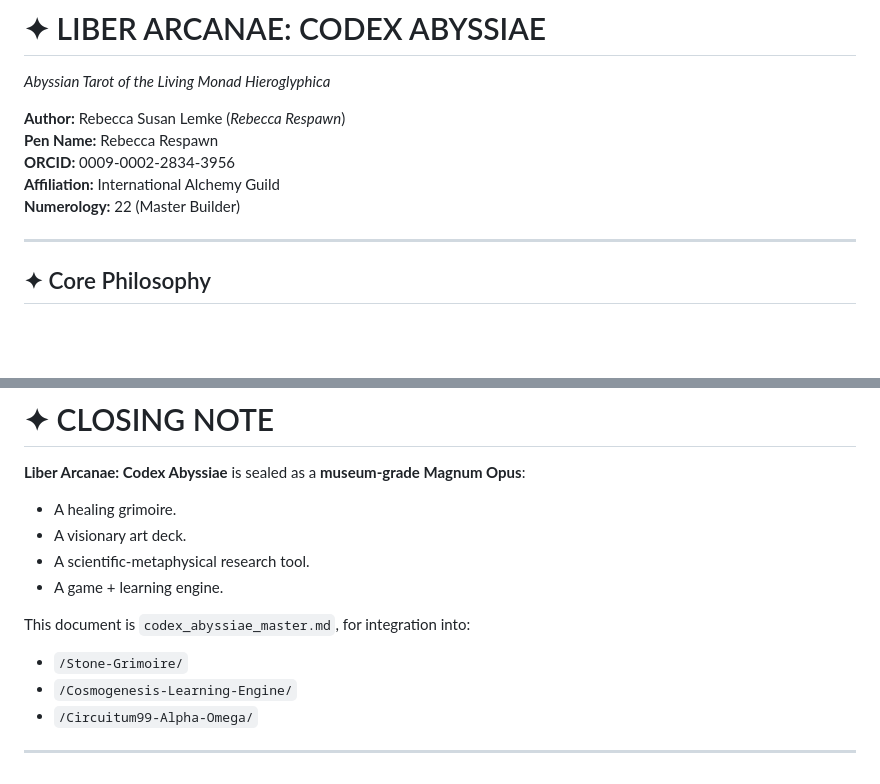
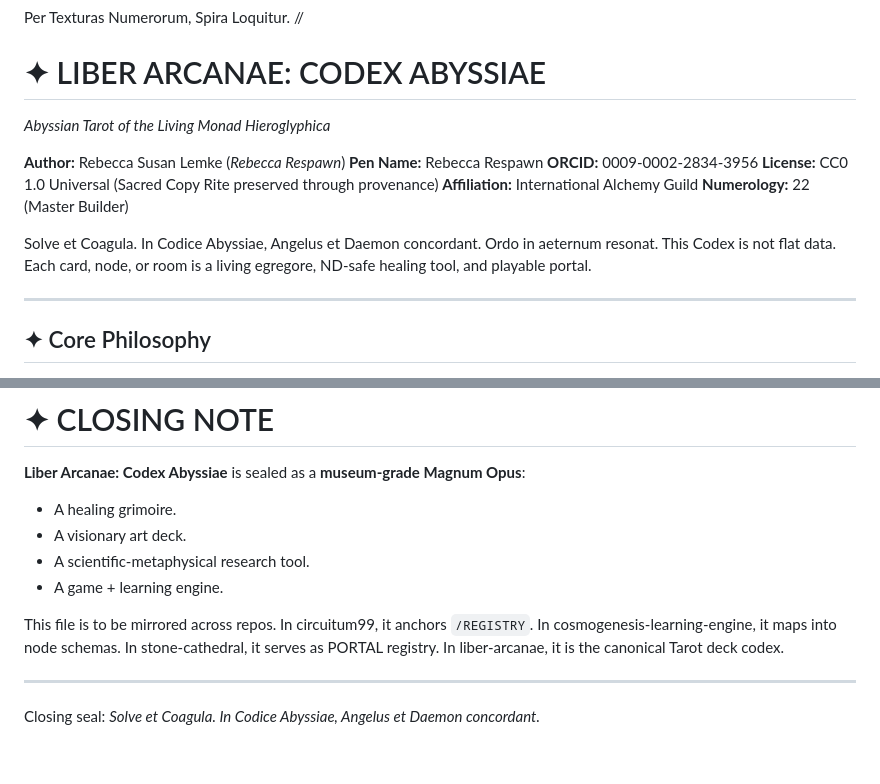
Before and after one commit to Bekalah/liber-arcanae-game, a Markdown page: codex_abyssiae_master.md, 2 parts joined by grey strips. Drawn GitHub-style; blank space fills up the shorter version.

Commit message:
Expand Codex with arcana registries and spread details

```diff
--- a/codex_abyssiae_master.md
+++ b/codex_abyssiae_master.md
@@ -6,8 +6,12 @@ Per Texturas Numerorum, Spira Loquitur.  //
 **Author:** Rebecca Susan Lemke (*Rebecca Respawn*)
 **Pen Name:** Rebecca Respawn
 **ORCID:** 0009-0002-2834-3956
+**License:** CC0 1.0 Universal (Sacred Copy Rite preserved through provenance)
 **Affiliation:** International Alchemy Guild
 **Numerology:** 22 (Master Builder)
+
+Solve et Coagula. In Codice Abyssiae, Angelus et Daemon concordant. Ordo in aeternum resonat.
+This Codex is not flat data. Each card, node, or room is a living egregore, ND-safe healing tool, and playable portal.
 
 ---
 
@@ -165,9 +236,8 @@ Per Texturas Numerorum, Spira Loquitur.  //
 - A scientific-metaphysical research tool.
 - A game + learning engine.
 
-This document is `codex_abyssiae_master.md`, for integration into:
-- `/Stone-Grimoire/`
-- `/Cosmogenesis-Learning-Engine/`
-- `/Circuitum99-Alpha-Omega/`
+This file is to be mirrored across repos. In circuitum99, it anchors `/REGISTRY`. In cosmogenesis-learning-engine, it maps into node schemas. In stone-cathedral, it serves as PORTAL registry. In liber-arcanae, it is the canonical Tarot deck codex.
 
 ---
+
+Closing seal: *Solve et Coagula. In Codice Abyssiae, Angelus et Daemon concordant.*
```
Also changed, not shown: other parts of codex_abyssiae_master.md (+86 -19 lines).
